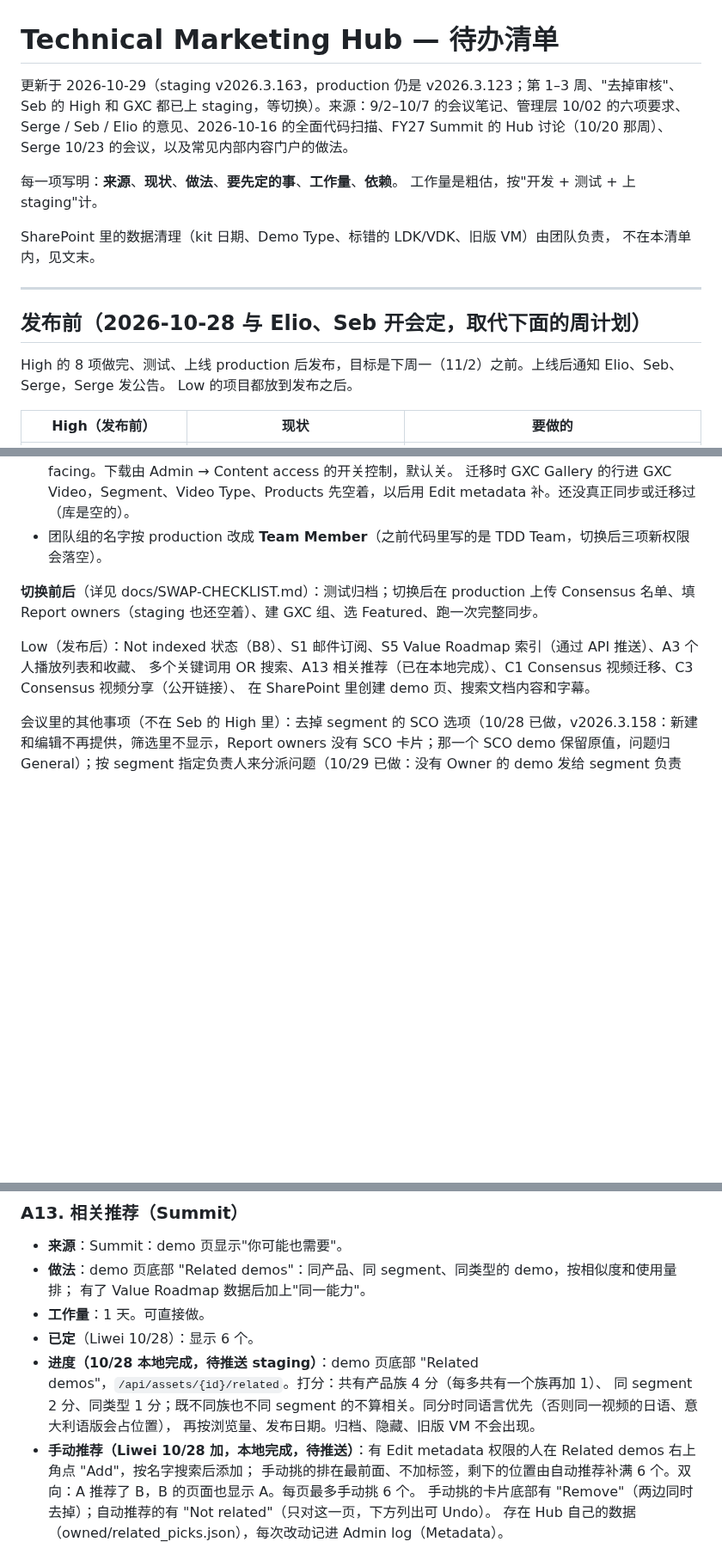
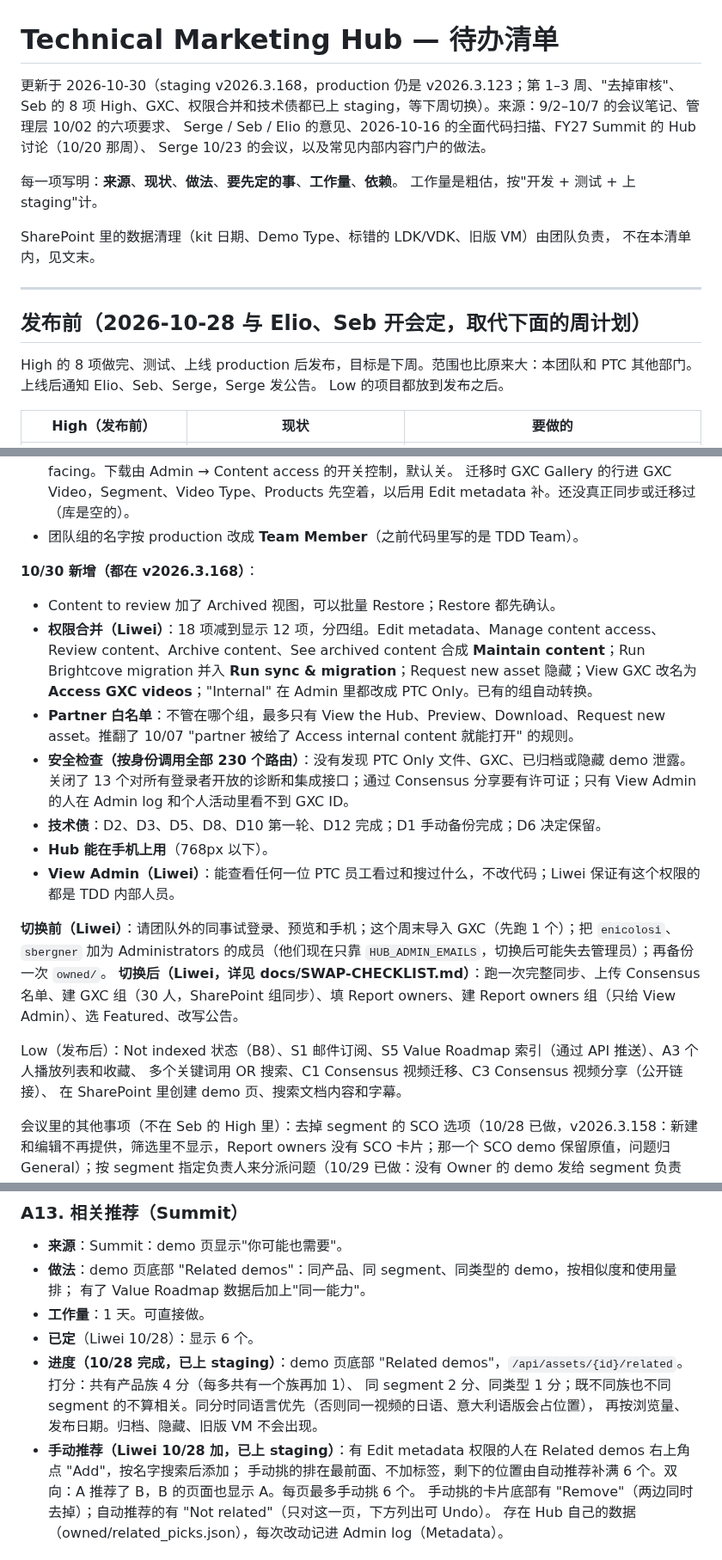
Before and after one commit to SebBergner/Technical-Marketing-Hub, a Markdown page: docs/BACKLOG.md, 3 parts joined by grey strips. Shown at 86% size. GitHub-like rendering; blank space fills up the shorter version.

```diff
--- a/docs/BACKLOG.md
+++ b/docs/BACKLOG.md
@@ -1,6 +1,6 @@
 # Technical Marketing Hub — 待办清单
 
-更新于 2026-10-29（staging v2026.3.163，production 仍是 v2026.3.123；第 1–3 周、"去掉审核"、Seb 的 High 和 GXC 都已上 staging，等切换）。来源：9/2–10/7 的会议笔记、管理层 10/02 的六项要求、
+更新于 2026-10-30（staging v2026.3.168，production 仍是 v2026.3.123；第 1–3 周、"去掉审核"、Seb 的 8 项 High、GXC、权限合并和技术债都已上 staging，等下周切换）。来源：9/2–10/7 的会议笔记、管理层 10/02 的六项要求、
 Serge / Seb / Elio 的意见、2026-10-16 的全面代码扫描、FY27 Summit 的 Hub 讨论（10/20 那周）、
 Serge 10/23 的会议，以及常见内部内容门户的做法。
 
@@ -14,7 +14,7 @@ SharePoint 里的数据清理（kit 日期、Demo Type、标错的 LDK/VDK、旧
 
 ## 发布前（2026-10-28 与 Elio、Seb 开会定，取代下面的周计划）
 
-High 的 8 项做完、测试、上线 production 后发布，目标是下周一（11/2）之前。上线后通知 Elio、Seb、Serge，Serge 发公告。
+High 的 8 项做完、测试、上线 production 后发布，目标是下周。范围也比原来大：本团队和 PTC 其他部门。上线后通知 Elio、Seb、Serge，Serge 发公告。
 Low 的项目都放到发布之后。
 
 | High（发布前） | 现状 | 要做的 |
@@ -55,12 +55,22 @@ Low 的项目都放到发布之后。
 - **GXC 视频**：单独的 SharePoint 库 "GXC Video"；新权限 Access GXC videos（Administrators 自动有，其他人靠单独的 GXC 组，10/30 Liwei 定：不自动给 Team Member；partner 永远没有）。
   没有权限的人在 Hub 里完全看不到，打开链接也是 404；有权限的人看到的是 PTC Only、不是 customer facing。下载由 Admin → Content access 的开关控制，默认关。
   迁移时 GXC Gallery 的行进 GXC Video，Segment、Video Type、Products 先空着，以后用 Edit metadata 补。还没真正同步或迁移过（库是空的）。
-- 团队组的名字按 production 改成 **Team Member**（之前代码里写的是 TDD Team，切换后三项新权限会落空）。
+- 团队组的名字按 production 改成 **Team Member**（之前代码里写的是 TDD Team）。
 
-**切换前后**（详见 docs/SWAP-CHECKLIST.md）：测试归档；切换后在 production 上传 Consensus 名单、填 Report owners（staging 也还空着）、建 GXC 组、选 Featured、跑一次完整同步。
+**10/30 新增（都在 v2026.3.168）**：
+- Content to review 加了 Archived 视图，可以批量 Restore；Restore 都先确认。
+- **权限合并（Liwei）**：18 项减到显示 12 项，分四组。Edit metadata、Manage content access、Review content、Archive content、See archived content 合成 **Maintain content**；Run Brightcove migration 并入 **Run sync & migration**；Request new asset 隐藏；View GXC 改名为 **Access GXC videos**；"Internal" 在 Admin 里都改成 PTC Only。已有的组自动转换。
+- **Partner 白名单**：不管在哪个组，最多只有 View the Hub、Preview、Download、Request new asset。推翻了 10/07 "partner 被给了 Access internal content 就能打开" 的规则。
+- **安全检查（按身份调用全部 230 个路由）**：没有发现 PTC Only 文件、GXC、已归档或隐藏 demo 泄露。关闭了 13 个对所有登录者开放的诊断和集成接口；通过 Consensus 分享要有许可证；只有 View Admin 的人在 Admin log 和个人活动里看不到 GXC ID。
+- **技术债**：D2、D3、D5、D8、D10 第一轮、D12 完成；D1 手动备份完成；D6 决定保留。
+- **Hub 能在手机上用**（768px 以下）。
+- **View Admin（Liwei）**：能查看任何一位 PTC 员工看过和搜过什么，不改代码；Liwei 保证有这个权限的都是 TDD 内部人员。
+
+**切换前（Liwei）**：请团队外的同事试登录、预览和手机；这个周末导入 GXC（先跑 1 个）；把 `enicolosi`、`sbergner` 加为 Administrators 的成员（他们现在只靠 `HUB_ADMIN_EMAILS`，切换后可能失去管理员）；再备份一次 `owned/`。
+**切换后（Liwei，详见 docs/SWAP-CHECKLIST.md）**：跑一次完整同步、上传 Consensus 名单、建 GXC 组（30 人，SharePoint 组同步）、填 Report owners、建 Report owners 组（只给 View Admin）、选 Featured、改写公告。
 
 Low（发布后）：Not indexed 状态（B8）、S1 邮件订阅、S5 Value Roadmap 索引（通过 API 推送）、A3 个人播放列表和收藏、
-多个关键词用 OR 搜索、A13 相关推荐（已在本地完成）、C1 Consensus 视频迁移、C3 Consensus 视频分享（公开链接）、
+多个关键词用 OR 搜索、C1 Consensus 视频迁移、C3 Consensus 视频分享（公开链接）、
 在 SharePoint 里创建 demo 页、搜索文档内容和字幕。
 
 会议里的其他事项（不在 Seb 的 High 里）：去掉 segment 的 SCO 选项（10/28 已做，v2026.3.158：新建和编辑不再提供，筛选里不显示，Report owners 没有 SCO 卡片；那一个 SCO demo 保留原值，问题归 General）；按 segment 指定负责人来分派问题（10/29 已做：没有 Owner 的 demo 发给 segment 负责人）；
@@ -399,10 +409,10 @@ Serge、Elio、Seb、Liwei。下周开始开发前的最后一次会议，原 TM
   有了 Value Roadmap 数据后加上"同一能力"。
 - **工作量**：1 天。可直接做。
 - **已定**（Liwei 10/28）：显示 6 个。
-- **进度（10/28 本地完成，待推送 staging）**：demo 页底部 "Related demos"，`/api/assets/{id}/related`。打分：共有产品族 4 分（每多共有一个族再加 1）、
+- **进度（10/28 完成，已上 staging）**：demo 页底部 "Related demos"，`/api/assets/{id}/related`。打分：共有产品族 4 分（每多共有一个族再加 1）、
   同 segment 2 分、同类型 1 分；既不同族也不同 segment 的不算相关。同分时同语言优先（否则同一视频的日语、意大利语版会占位置），
   再按浏览量、发布日期。归档、隐藏、旧版 VM 不会出现。
-- **手动推荐（Liwei 10/28 加，本地完成，待推送）**：有 Edit metadata 权限的人在 Related demos 右上角点 "Add"，按名字搜索后添加；
+- **手动推荐（Liwei 10/28 加，已上 staging）**：有 Edit metadata 权限的人在 Related demos 右上角点 "Add"，按名字搜索后添加；
   手动挑的排在最前面、不加标签，剩下的位置由自动推荐补满 6 个。双向：A 推荐了 B，B 的页面也显示 A。每页最多手动挑 6 个。
   手动挑的卡片底部有 "Remove"（两边同时去掉）；自动推荐的有 "Not related"（只对这一页，下方列出可 Undo）。
   存在 Hub 自己的数据（owned/related_picks.json），每次改动记进 Admin log（Metadata）。
```
Also changed, not shown: other parts of docs/BACKLOG.md (+8 -7 lines), docs/SWAP-CHECKLIST.md (+65 -42 lines).
